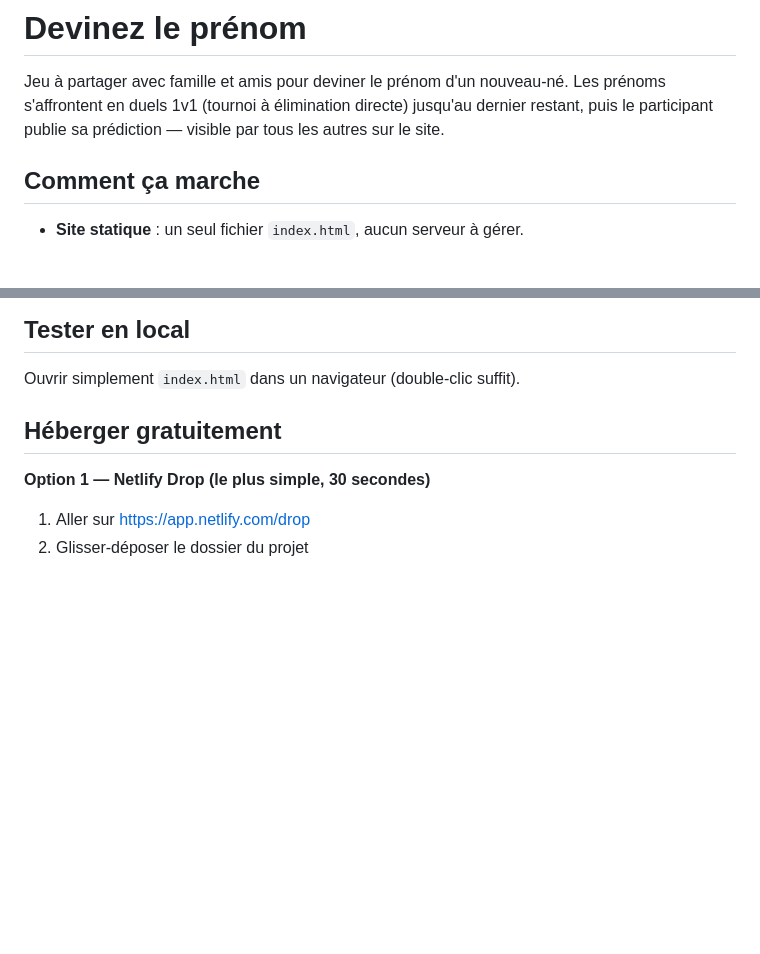
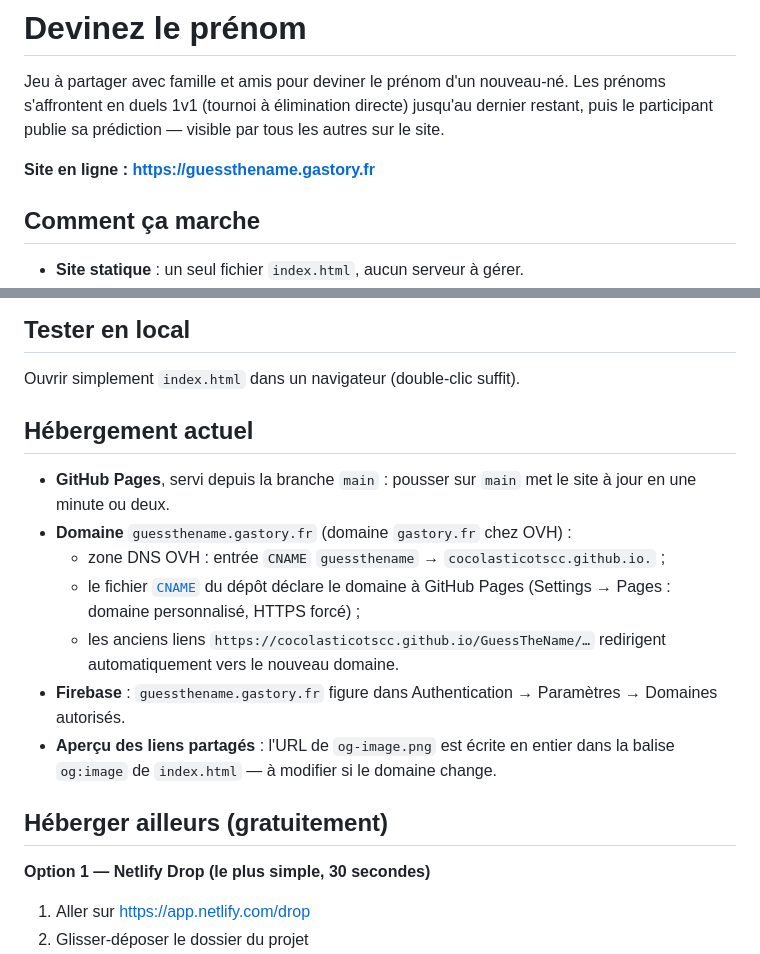
Before and after one commit to CocolasticotSCC/GuessTheName, a Markdown page: README.md, 2 parts joined by grey strips. Rendered like a GitHub page; blank space fills up the shorter version.

Commit message:
README : domaine guessthename.gastory.fr et hébergement actuel
Co-Authored-By: Claude Opus 5.5 <noreply@anthropic.com>

```diff
--- a/README.md
+++ b/README.md
@@ -4,6 +4,8 @@ Jeu à partager avec famille et amis pour deviner le prénom d'un nouveau-né.
 Les prénoms s'affrontent en duels 1v1 (tournoi à élimination directe) jusqu'au
 dernier restant, puis le participant publie sa prédiction — visible par tous
 les autres sur le site.
+
+**Site en ligne : https://guessthename.gastory.fr**
 
 ## Comment ça marche
 
@@ -62,7 +64,22 @@ pour l'envoyer lui-même aux futurs parents.
 
 Ouvrir simplement `index.html` dans un navigateur (double-clic suffit).
 
-## Héberger gratuitement
+## Hébergement actuel
+
+- **GitHub Pages**, servi depuis la branche `main` : pousser sur `main` met le
+  site à jour en une minute ou deux.
+- **Domaine** `guessthename.gastory.fr` (domaine `gastory.fr` chez OVH) :
+  - zone DNS OVH : entrée `CNAME` `guessthename` → `cocolasticotscc.github.io.` ;
+  - le fichier [`CNAME`](CNAME) du dépôt déclare le domaine à GitHub Pages
+    (Settings → Pages : domaine personnalisé, HTTPS forcé) ;
+  - les anciens liens `https://cocolasticotscc.github.io/GuessTheName/…`
+    redirigent automatiquement vers le nouveau domaine.
+- **Firebase** : `guessthename.gastory.fr` figure dans Authentication →
+  Paramètres → Domaines autorisés.
+- **Aperçu des liens partagés** : l'URL de `og-image.png` est écrite en entier
+  dans la balise `og:image` de `index.html` — à modifier si le domaine change.
+
+## Héberger ailleurs (gratuitement)
 
 **Option 1 — Netlify Drop (le plus simple, 30 secondes)**
 1. Aller sur https://app.netlify.com/drop
```
